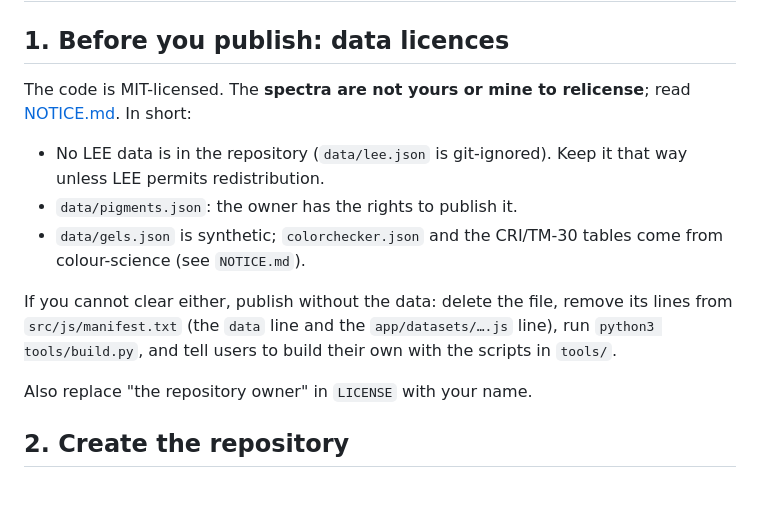
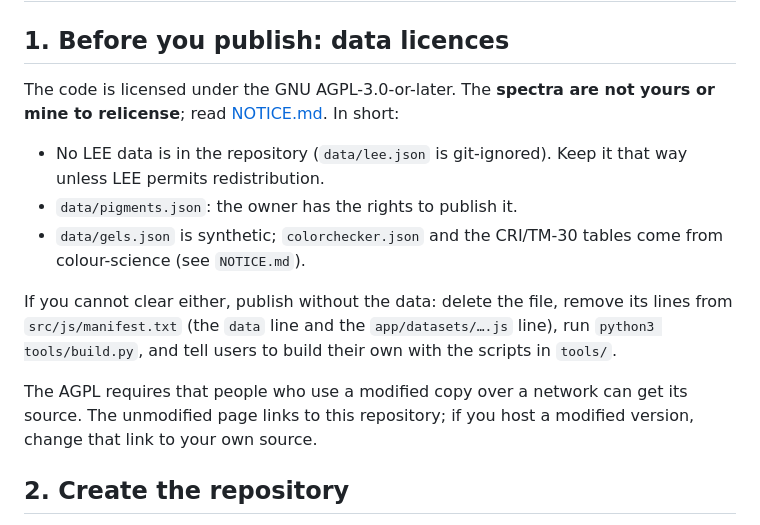
Before and after one commit to git67-67/gel-chromaticity-map, a Markdown page: docs/PUBLISHING.md, the part around the change. Drawn GitHub-style; blank space fills up the shorter version.

Commit message:
PUBLISHING: describe the AGPL licence
Co-Authored-By: Claude Sonnet 5.5 <noreply@anthropic.com>
Claude-Session: https://claude.ai/code/session_0192npmLJaqNxr2YkZsbXt5X

```diff
--- a/docs/PUBLISHING.md
+++ b/docs/PUBLISHING.md
@@ -2,7 +2,7 @@
 
 ## 1. Before you publish: data licences
 
-The code is MIT-licensed. The **spectra are not yours or mine to relicense**; read [NOTICE.md](../NOTICE.md). In short:
+The code is licensed under the GNU AGPL-3.0-or-later. The **spectra are not yours or mine to relicense**; read [NOTICE.md](../NOTICE.md). In short:
 
 - No LEE data is in the repository (`data/lee.json` is git-ignored). Keep it that way unless LEE permits redistribution.
 - `data/pigments.json`: the owner has the rights to publish it.
@@ -10,7 +10,7 @@ The code is MIT-licensed. The **spectra are not yours or mine to relicense**; re
 
 If you cannot clear either, publish without the data: delete the file, remove its lines from `src/js/manifest.txt` (the `data` line and the `app/datasets/….js` line), run `python3 tools/build.py`, and tell users to build their own with the scripts in `tools/`.
 
-Also replace "the repository owner" in `LICENSE` with your name.
+The AGPL requires that people who use a modified copy over a network can get its source. The unmodified page links to this repository; if you host a modified version, change that link to your own source.
 
 ## 2. Create the repository
 
```
